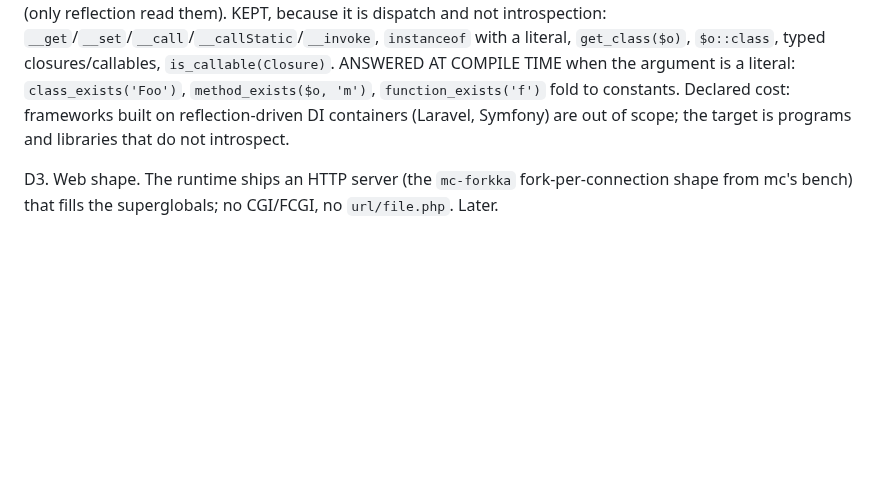
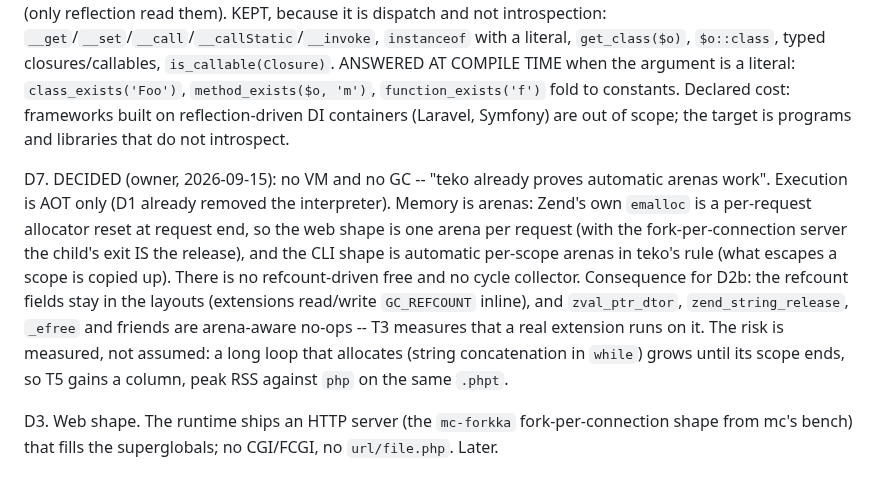
Before and after one commit to minicompiler/mc-php, a Markdown page: docs/plan.md, the part around the change. Drawn GitHub-style; blank space fills up the shorter version.

Commit message:
plan: D7 -- no VM, no GC; arenas (per request on the web, per scope on the CLI)
Co-Authored-By: Claude Fable 5.1 <noreply@anthropic.com>

```diff
--- a/docs/plan.md
+++ b/docs/plan.md
@@ -76,6 +76,18 @@ D6. DECIDED (owner, 2026-09-15): no reflection. A binary carries no run-time typ
     built on reflection-driven DI containers (Laravel, Symfony) are out of scope; the target is
     programs and libraries that do not introspect.
 
+D7. DECIDED (owner, 2026-09-15): no VM and no GC -- "teko already proves automatic arenas work".
+    Execution is AOT only (D1 already removed the interpreter). Memory is arenas: Zend's own
+    `emalloc` is a per-request allocator reset at request end, so the web shape is one arena per
+    request (with the fork-per-connection server the child's exit IS the release), and the CLI
+    shape is automatic per-scope arenas in teko's rule (what escapes a scope is copied up). There
+    is no refcount-driven free and no cycle collector. Consequence for D2b: the refcount fields
+    stay in the layouts (extensions read/write `GC_REFCOUNT` inline), and `zval_ptr_dtor`,
+    `zend_string_release`, `_efree` and friends are arena-aware no-ops -- T3 measures that a real
+    extension runs on it. The risk is measured, not assumed: a long loop that allocates (string
+    concatenation in `while`) grows until its scope ends, so T5 gains a column, peak RSS against
+    `php` on the same `.phpt`.
+
 D3. Web shape. The runtime ships an HTTP server (the `mc-forkka` fork-per-connection shape from
     mc's bench) that fills the superglobals; no CGI/FCGI, no `url/file.php`. Later.
 
```
